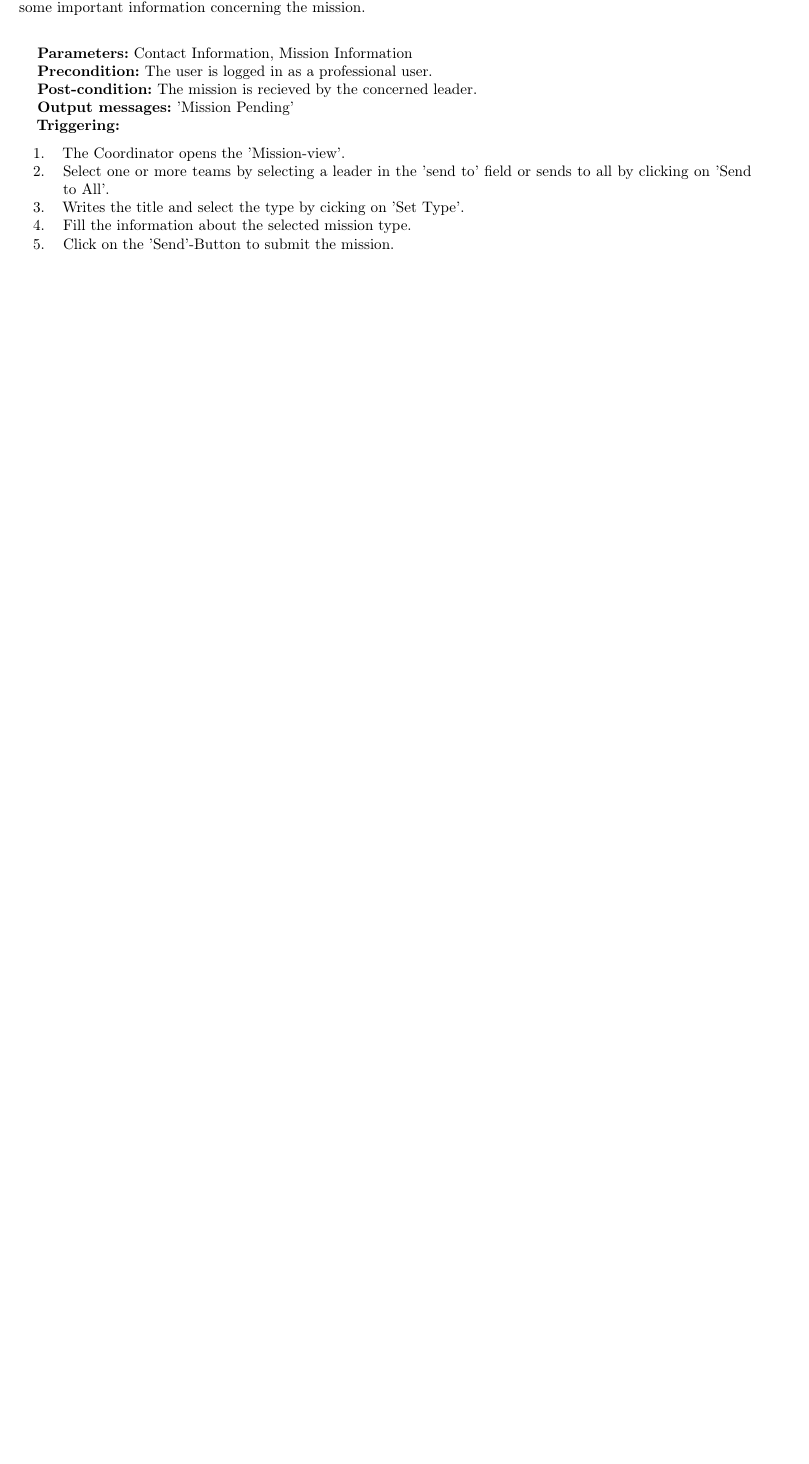
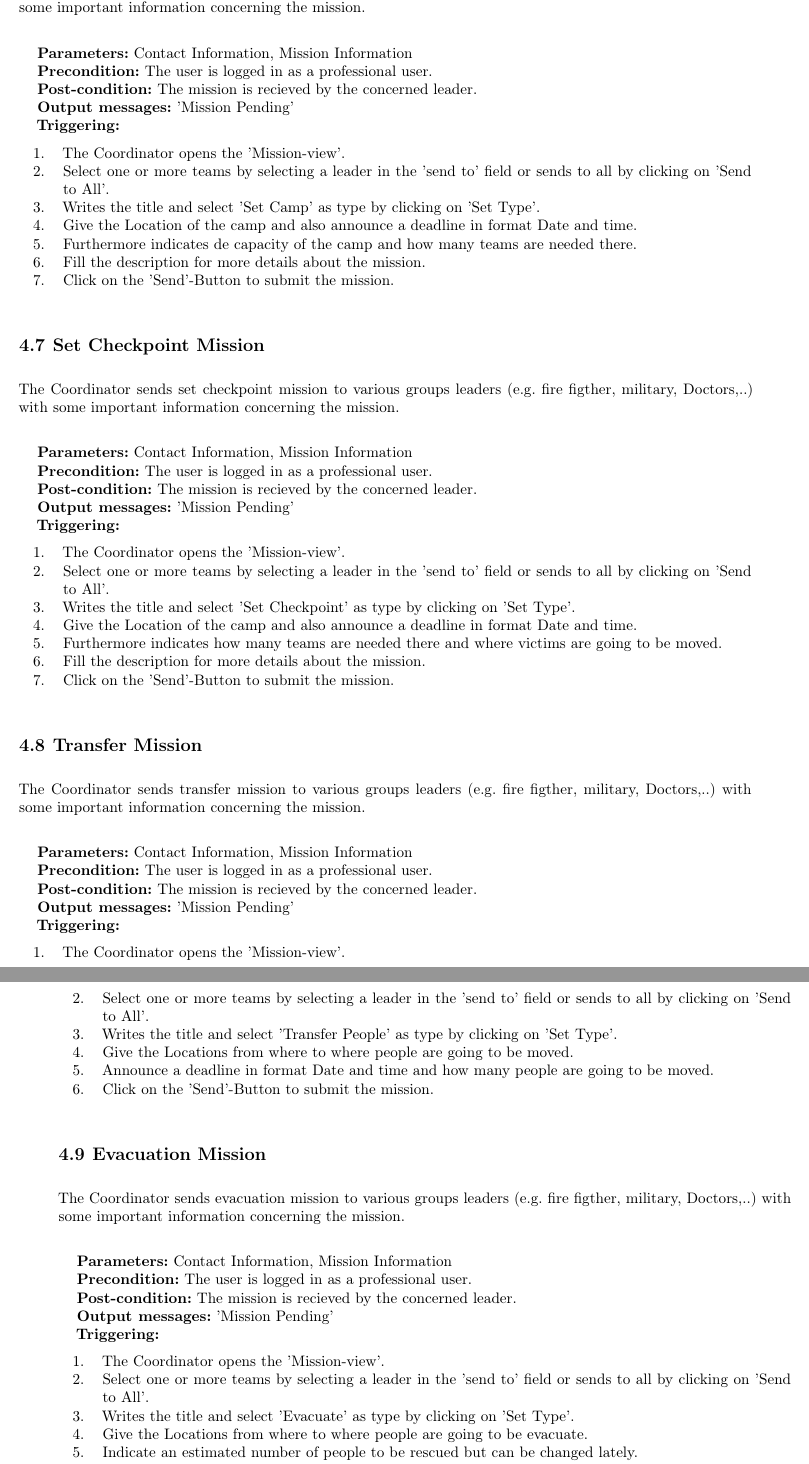
Before and after one commit to DoggySmooth/-SEP--G05-User-Manual, a LaTeX document (lu.uni.lassy.excalibur.group05.usermanual.report/user-manual.tex, which reads lu.uni.lassy.excalibur.group05.usermanual.report/doc/software-operations/software-operations.tex): part of page 21 of 27 before the commit and two parts of pages 21 and 22 of 29 after it, the two joined at a grey line, cut so that both start at the same text, the shorter picture padded with empty space. Compiled offline with LaTeX, dvips and Ghostscript; a LaTeX package or settings file that is missing is left out.

Commit message:
more software operations

```diff
--- a/lu.uni.lassy.excalibur.group05.usermanual.report/doc/software-operations/software-operations.tex
+++ b/lu.uni.lassy.excalibur.group05.usermanual.report/doc/software-operations/software-operations.tex
@@ -108,9 +108,9 @@ nnetwork.
 \end{enumerate}
 \end{description}
 
-\section{Send Mission}
-\label{operation:SendMission}
-The Coordinator sends differents mission to various groups leaders (e.g. fire
+\section{Set Camp Mission}
+\label{operation:SetCampMission}
+The Coordinator sends set camp mission to various groups leaders (e.g. fire
 figther, military, Doctors,..) with some important information concerning the
 mission.\\
 \begin{description}
@@ -123,8 +123,87 @@ mission.\\
 \item The Coordinator opens the 'Mission-view'.
 \item Select one or more teams by selecting a leader in the 'send to' field or
 sends to all by clicking on 'Send to All'.
-\item Writes the title and select the type by cicking on 'Set Type'.
-\item Fill the information about the selected mission type.
+\item Writes the title and select 'Set Camp' as type by clicking on 'Set
+Type'.
+\item Give the Location of the camp and also announce a deadline in format Date
+and time.
+\item Furthermore indicates de capacity of the camp and how many teams are
+needed there.
+\item Fill the description for more details about the mission.
+\item Click on the 'Send'-Button to submit the mission.
+\end{enumerate}
+\end{description}
+
+\section{Set Checkpoint Mission}
+\label{operation:CheckpointMission}
+The Coordinator sends set checkpoint mission to various groups leaders (e.g.
+fire figther, military, Doctors,..) with some important information concerning the
+mission.\\
+\begin{description}
+\item \textbf{Parameters:} Contact Information, Mission Information
+\item \textbf{Precondition:} The user is logged in as a professional user.
+\item \textbf{Post-condition:} The mission is recieved by the concerned leader.
+\item \textbf{Output messages:} 'Mission Pending'
+\item \textbf{Triggering:}
+\begin{enumerate}
+\item The Coordinator opens the 'Mission-view'.
+\item Select one or more teams by selecting a leader in the 'send to' field or
+sends to all by clicking on 'Send to All'.
+\item Writes the title and select 'Set Checkpoint' as type by clicking on 'Set
+Type'.
+\item Give the Location of the camp and also announce a deadline in format Date
+and time.
+\item Furthermore indicates how many teams are needed there and where victims
+are going to be moved.
+\item Fill the description for more details about the mission.
+\item Click on the 'Send'-Button to submit the mission.
+\end{enumerate}
+\end{description}
+
+\section{Transfer Mission}
+\label{operation:TransferMission}
+The Coordinator sends transfer mission to various groups leaders (e.g. fire
+figther, military, Doctors,..) with some important information concerning the
+mission.\\
+\begin{description}
+\item \textbf{Parameters:} Contact Information, Mission Information
+\item \textbf{Precondition:} The user is logged in as a professional user.
+\item \textbf{Post-condition:} The mission is recieved by the concerned leader.
+\item \textbf{Output messages:} 'Mission Pending'
+\item \textbf{Triggering:}
+\begin{enumerate}
+\item The Coordinator opens the 'Mission-view'.
+\item Select one or more teams by selecting a leader in the 'send to' field or
+sends to all by clicking on 'Send to All'.
+\item Writes the title and select 'Transfer People' as type by clicking on 'Set
+Type'.
+\item Give the Locations from where to where people are going to be moved.
+\item Announce a deadline in format Date and time and how many people are going
+to be moved.
+\item Click on the 'Send'-Button to submit the mission.
+\end{enumerate}
+\end{description}
+
+\section{Evacuation Mission}
+\label{operation:EvacuateMission}
+The Coordinator sends evacuation mission to various groups leaders (e.g. fire
+figther, military, Doctors,..) with some important information concerning the
+mission.\\
+\begin{description}
+\item \textbf{Parameters:} Contact Information, Mission Information
+\item \textbf{Precondition:} The user is logged in as a professional user.
+\item \textbf{Post-condition:} The mission is recieved by the concerned leader.
+\item \textbf{Output messages:} 'Mission Pending'
+\item \textbf{Triggering:}
+\begin{enumerate}
+\item The Coordinator opens the 'Mission-view'.
+\item Select one or more teams by selecting a leader in the 'send to' field or
+sends to all by clicking on 'Send to All'.
+\item Writes the title and select 'Evacuate' as type by clicking on 'Set
+Type'.
+\item Give the Locations from where to where people are going to be evacuate.
+\item Indicate an estimated number of people to be rescued but can be changed
+lately.
 \item Click on the 'Send'-Button to submit the mission.
 \end{enumerate}
 \end{description}
```
